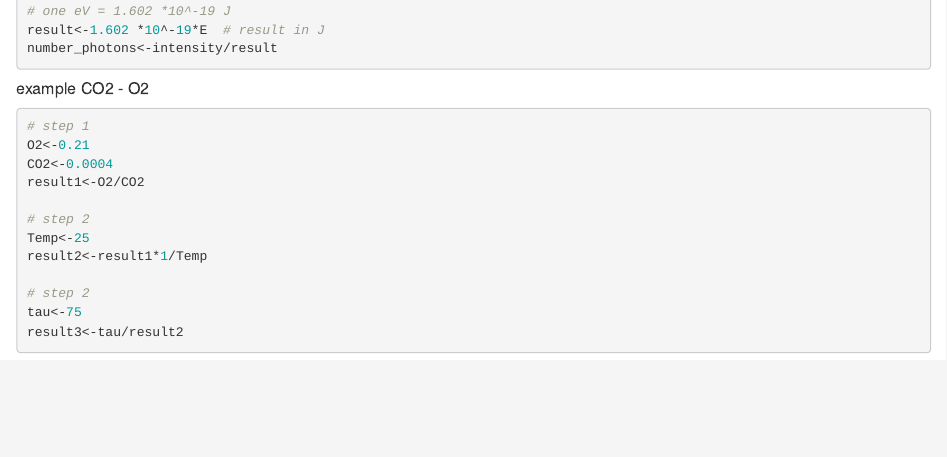
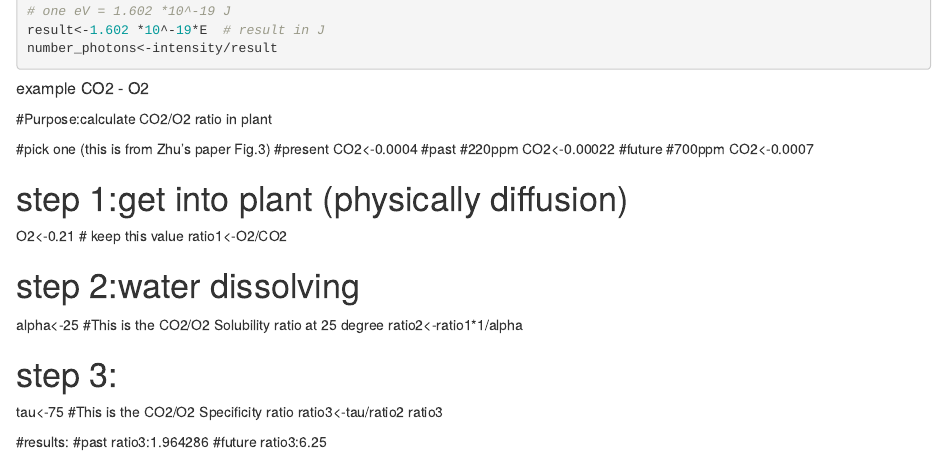
Before and after one commit to Agron508/Homework, an R Markdown document (Anabelle_Agron508_Assignment1.Rmd): the page in a window 1100 px wide, from 2280 px down. Rendered offline with R 4.5, knitr and Pandoc, with nearby package versions.

Commit message:
add calculation of CO2/O2 ratio

````diff
--- a/Anabelle_Agron508_Assignment1.Rmd
+++ b/Anabelle_Agron508_Assignment1.Rmd
@@ -82,19 +82,29 @@ number_photons<-intensity/result
 
 
 ##### example CO2 - O2
+#Purpose:calculate CO2/O2 ratio in plant
 
-```{r}
+#pick one (this is from Zhu's paper Fig.3)
+  #present
+  CO2<-0.0004
+  #past  #220ppm
+  CO2<-0.00022
+  #future   #700ppm
+  CO2<-0.0007
 
-# step 1
-O2<-0.21
-CO2<-0.0004
-result1<-O2/CO2
+# step 1:get into plant (physically diffusion)
+O2<-0.21  # keep this value
+ratio1<-O2/CO2
 
-# step 2
-Temp<-25
-result2<-result1*1/Temp
+# step 2:water dissolving
+alpha<-25  #This is the CO2/O2 Solubility ratio at 25 degree
+ratio2<-ratio1*1/alpha
 
-# step 2
-tau<-75
-result3<-tau/result2
-```
+# step 3:
+tau<-75  #This is the CO2/O2 Specificity ratio
+ratio3<-tau/ratio2
+ratio3
+
+#results:
+#past     ratio3:1.964286
+#future    ratio3:6.25
````
